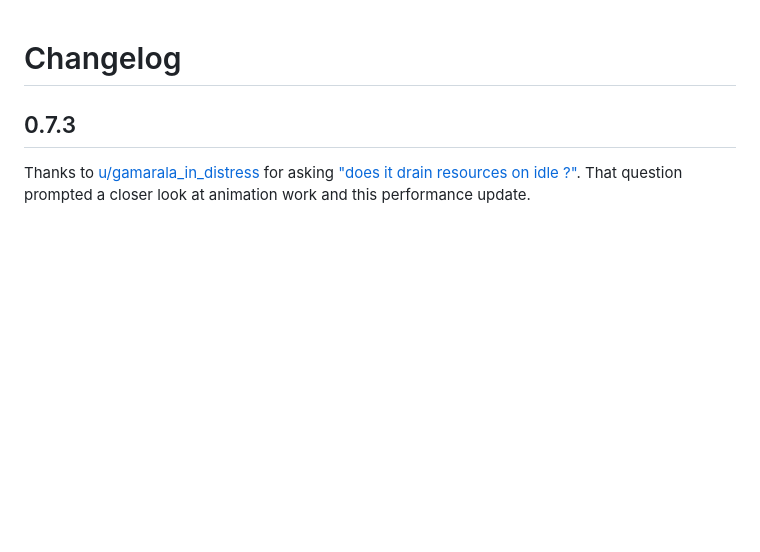
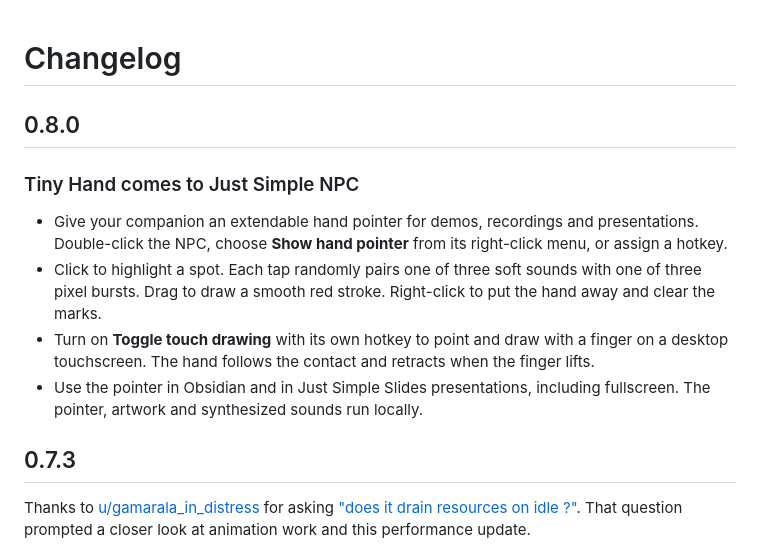
Before and after one commit to DavidHurtadoAI/just-simple-npc, a Markdown page: CHANGELOG.md, the part around the change. Rendered like a GitHub page; blank space fills up the shorter version.

```diff
--- a/CHANGELOG.md
+++ b/CHANGELOG.md
@@ -1,4 +1,13 @@
 # Changelog
+
+## 0.8.0
+
+### Tiny Hand comes to Just Simple NPC
+
+- Give your companion an extendable hand pointer for demos, recordings and presentations. Double-click the NPC, choose **Show hand pointer** from its right-click menu, or assign a hotkey.
+- Click to highlight a spot. Each tap randomly pairs one of three soft sounds with one of three pixel bursts. Drag to draw a smooth red stroke. Right-click to put the hand away and clear the marks.
+- Turn on **Toggle touch drawing** with its own hotkey to point and draw with a finger on a desktop touchscreen. The hand follows the contact and retracts when the finger lifts.
+- Use the pointer in Obsidian and in Just Simple Slides presentations, including fullscreen. The pointer, artwork and synthesized sounds run locally.
 
 ## 0.7.3
 
```
Also changed, not shown: README.md (+19 -1 lines), docs/images/tiny-hand-in-obsidian.png (added), docs/images/tiny-hand-right-click.png (added), docs/images/tiny-hand-tap-detail.png (added), 11 other files.
